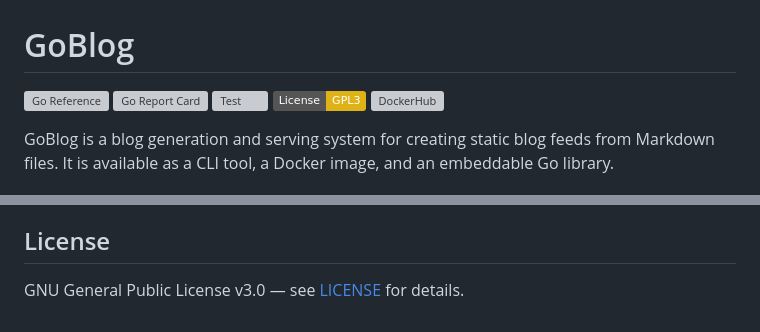
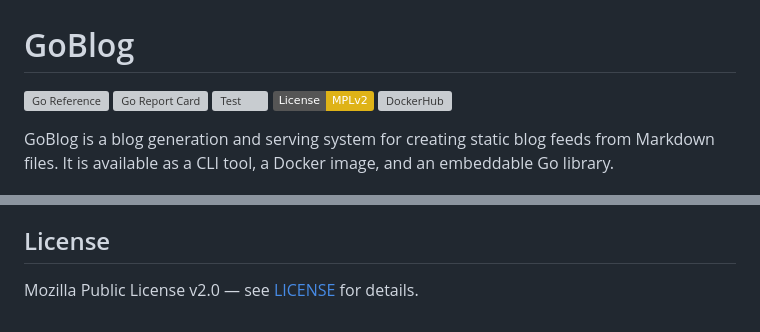
Before and after one commit to harrydayexe/GoBlog, a Markdown page: README.md, 2 parts joined by grey strips. Rendered like a GitHub page; badges without logos; grey boxes are pictures that could not be loaded.

Commit message:
Update license from GPL3 to MPLv2 in README

```diff
--- a/README.md
+++ b/README.md
@@ -3,7 +3,7 @@
 [![Go Reference](https://pkg.go.dev/badge/github.com/harrydayexe/GoBlog.svg)](https://pkg.go.dev/github.com/harrydayexe/GoBlog/v2)
 [![Go Report Card](https://goreportcard.com/badge/github.com/harrydayexe/GoBlog/v2)](https://goreportcard.com/report/github.com/harrydayexe/GoBlog/v2)
 [![Test](https://github.com/harrydayexe/GoBlog/actions/workflows/test.yml/badge.svg?event=push)](https://github.com/harrydayexe/GoBlog/actions/workflows/test.yml)
-[![License: MIT](https://img.shields.io/badge/License-GPL3-yellow.svg)](LICENSE)
+[![License: MPLv2](https://img.shields.io/badge/License-MPLv2-yellow.svg)](LICENSE)
 [![DockerHub](https://img.shields.io/docker/v/harrydayexe/goblog?sort=semver)](https://hub.docker.com/repository/docker/harrydayexe/goblog/general)
 
 GoBlog is a blog generation and serving system for creating static blog feeds from Markdown files. It is available as a CLI tool, a Docker image, and an embeddable Go library.
@@ -304,4 +304,4 @@ Contributions are welcome. See [CONTRIBUTING.md](CONTRIBUTING.md) for how to set
 
 ## License
 
-GNU General Public License v3.0 — see [LICENSE](LICENSE) for details.
+Mozilla Public License v2.0 — see [LICENSE](LICENSE) for details.
```
